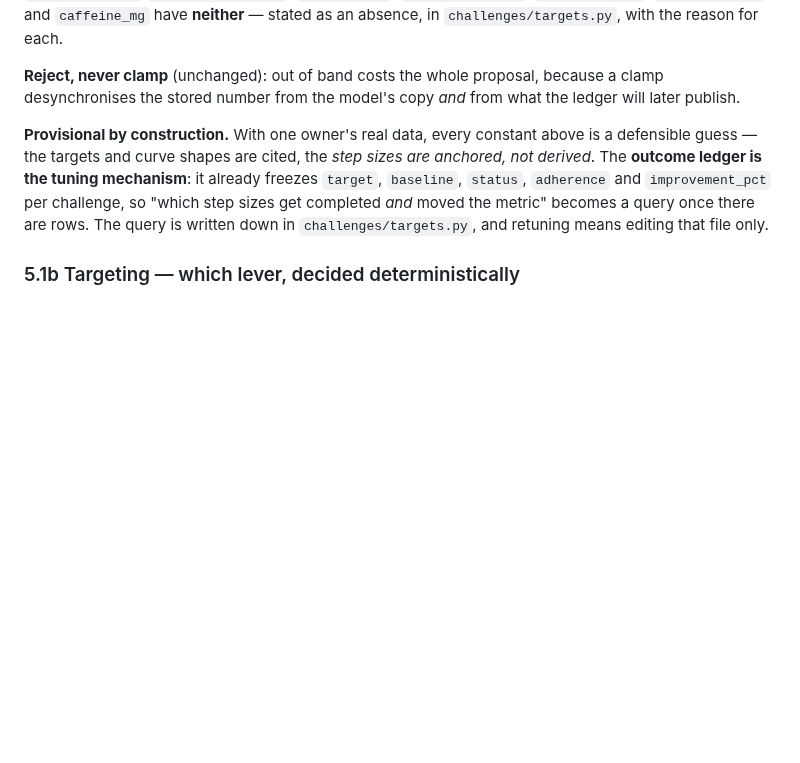
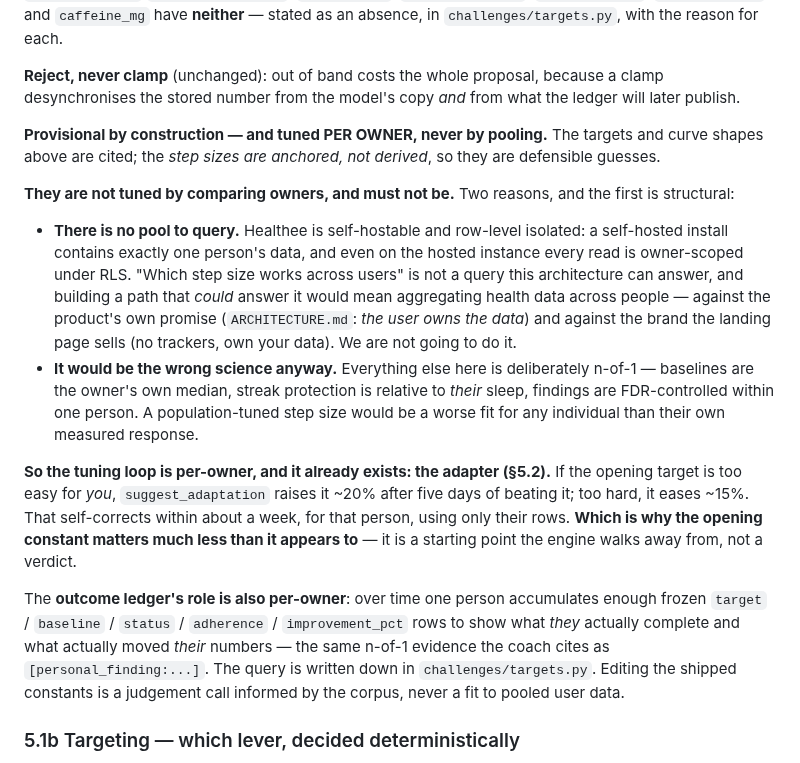
Before and after one commit to Anshuman115/healthee, a Markdown page: docs/CHALLENGES.md, the part around the change. Drawn GitHub-style; blank space fills up the shorter version.

Commit message:
docs(challenges): tuning is per-owner via the adapter, never by pooling health data
Corrects a framing error. §5.1a implied the outcome ledger would answer 'which
step sizes work' once there were 'enough rows' — which reads as pooling outcomes
across owners. That is wrong twice over:

STRUCTURALLY: there is no pool. Healthee is self-hostable and row-level isolated —
a self-hosted install holds exactly one person's data, and the hosted instance is
owner-scoped under RLS. Building a path that COULD answer it would mean aggregating
health data across people, against ARCHITECTURE.md's 'the user owns the data' and
against the no-trackers brand.

SCIENTIFICALLY: everything else here is deliberately n-of-1 — baselines are the
owner's own median, streak protection is relative to their sleep, findings are
FDR-controlled within one person. A population-tuned step would fit any individual
worse than their own measured response.

The per-owner tuning loop already exists: the adapter raises ~20% after five days
of beating a target and eases ~15% under it, self-correcting within a week from
that person's rows alone. Which is why the opening constant matters far less than
it appears — it is a starting point the engine walks away from.

```diff
--- a/docs/CHALLENGES.md
+++ b/docs/CHALLENGES.md
@@ -247,12 +247,37 @@ absence, in `challenges/targets.py`, with the reason for each.
 clamp desynchronises the stored number from the model's copy *and* from what the ledger
 will later publish.
 
-**Provisional by construction.** With one owner's real data, every constant above is a
-defensible guess — the targets and curve shapes are cited, the *step sizes are anchored,
-not derived*. The **outcome ledger is the tuning mechanism**: it already freezes `target`,
-`baseline`, `status`, `adherence` and `improvement_pct` per challenge, so "which step
-sizes get completed *and* moved the metric" becomes a query once there are rows. The query
-is written down in `challenges/targets.py`, and retuning means editing that file only.
+**Provisional by construction — and tuned PER OWNER, never by pooling.** The targets and
+curve shapes above are cited; the *step sizes are anchored, not derived*, so they are
+defensible guesses.
+
+**They are not tuned by comparing owners, and must not be.** Two reasons, and the first is
+structural:
+
+- **There is no pool to query.** Healthee is self-hostable and row-level isolated: a
+  self-hosted install contains exactly one person's data, and even on the hosted instance
+  every read is owner-scoped under RLS. "Which step size works across users" is not a query
+  this architecture can answer, and building a path that *could* answer it would mean
+  aggregating health data across people — against the product's own promise
+  (`ARCHITECTURE.md`: *the user owns the data*) and against the brand the landing page
+  sells (no trackers, own your data). We are not going to do it.
+- **It would be the wrong science anyway.** Everything else here is deliberately n-of-1 —
+  baselines are the owner's own median, streak protection is relative to *their* sleep,
+  findings are FDR-controlled within one person. A population-tuned step size would be a
+  worse fit for any individual than their own measured response.
+
+**So the tuning loop is per-owner, and it already exists: the adapter (§5.2).** If the
+opening target is too easy for *you*, `suggest_adaptation` raises it ~20% after five days
+of beating it; too hard, it eases ~15%. That self-corrects within about a week, for that
+person, using only their rows. **Which is why the opening constant matters much less than
+it appears to** — it is a starting point the engine walks away from, not a verdict.
+
+The **outcome ledger's role is also per-owner**: over time one person accumulates enough
+frozen `target` / `baseline` / `status` / `adherence` / `improvement_pct` rows to show what
+*they* actually complete and what actually moved *their* numbers — the same n-of-1 evidence
+the coach cites as `[personal_finding:...]`. The query is written down in
+`challenges/targets.py`. Editing the shipped constants is a judgement call informed by the
+corpus, never a fit to pooled user data.
 
 ### 5.1b Targeting — which lever, decided deterministically
 
```
